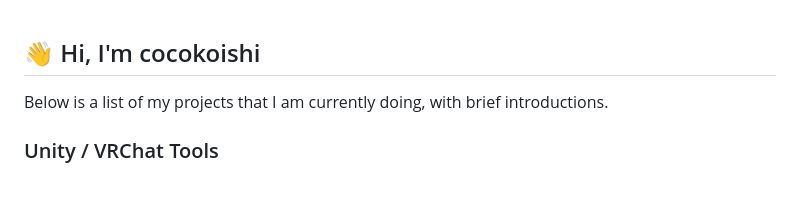
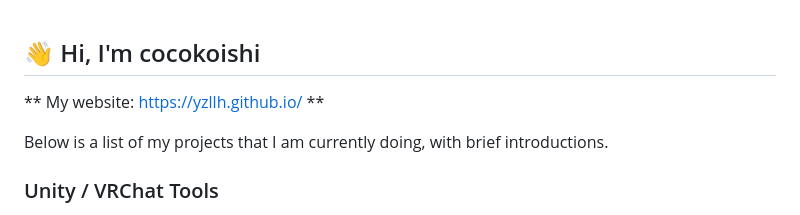
Before and after one commit to cocokoishi/cocokoishi, a Markdown page: README.md, the part around the change. Rendered like a GitHub page; blank space fills up the shorter version.

```diff
--- a/README.md
+++ b/README.md
@@ -1,4 +1,6 @@
 ## 👋 Hi, I'm cocokoishi
+
+** My website: https://yzllh.github.io/ **
 
 Below is a list of my projects that I am currently doing, with brief introductions.
 
```
